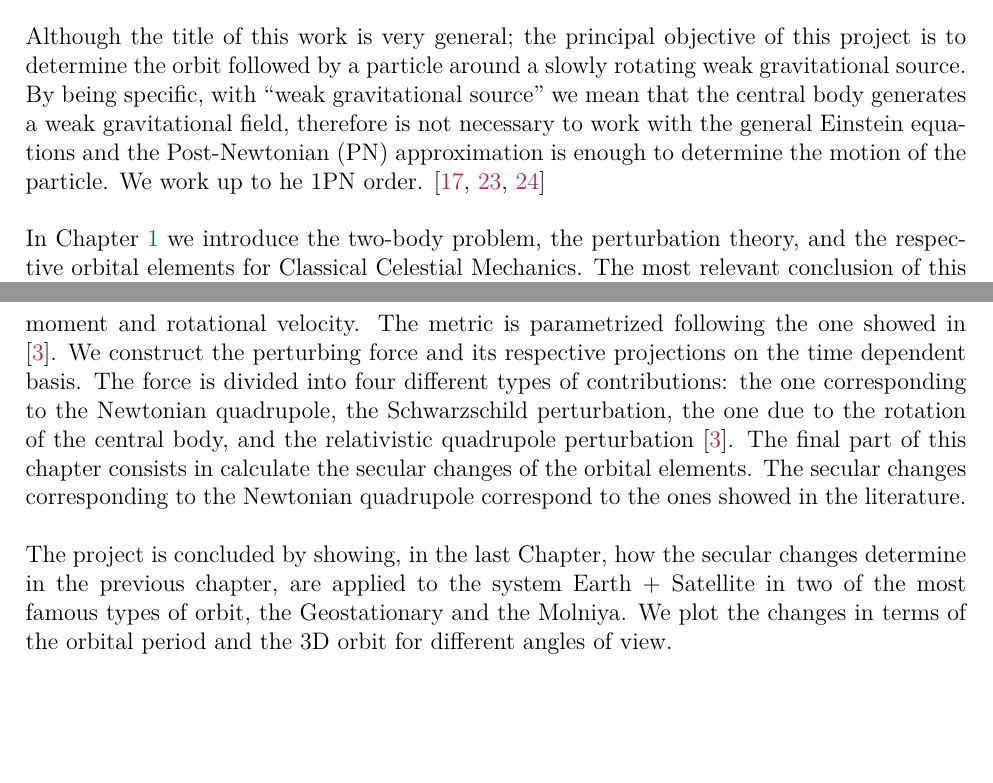
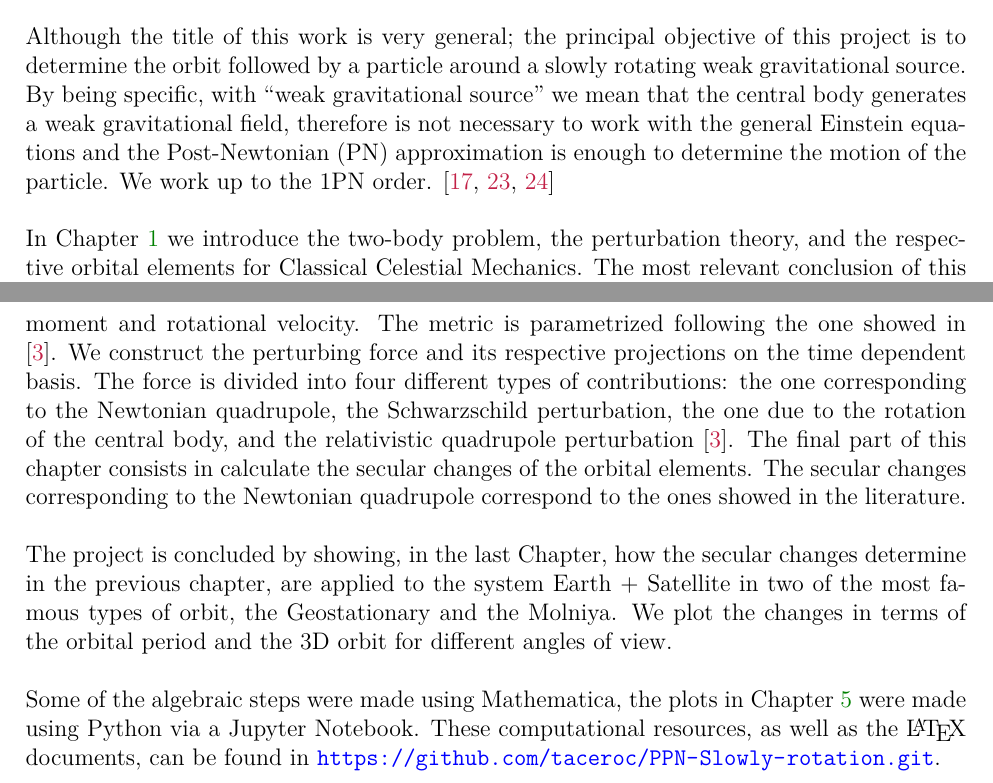
Before and after one commit to taceroc/PPN-Slowly-rotation, a LaTeX thesis (Tesis/thesis.tex, which reads Tesis/Capitulo0/chapter0.tex): two parts of pages 3 and 4 of 84, joined at a grey line, cut so that both start at the same text, the shorter picture padded with empty space. Compiled offline with pdfLaTeX.

Commit message:
add git repository link in the introduction

```diff
--- a/Tesis/Capitulo0/chapter0.tex
+++ b/Tesis/Capitulo0/chapter0.tex
@@ -1,5 +1,5 @@
 \chapter*{Introduction}
-Although the title of this work is very general; the principal objective of this project is to determine the orbit followed by a particle around a slowly rotating weak gravitational source. By being specific, with ``weak gravitational source'' we mean that the central body generates a weak gravitational field, therefore is not necessary to work with the general Einstein equations and the Post-Newtonian (PN) approximation is enough to determine the motion of the particle. We work up to he 1PN order. \cite{ GravityPoisson, Weinberg, Theoryandexperiments}\\
+Although the title of this work is very general; the principal objective of this project is to determine the orbit followed by a particle around a slowly rotating weak gravitational source. By being specific, with ``weak gravitational source'' we mean that the central body generates a weak gravitational field, therefore is not necessary to work with the general Einstein equations and the Post-Newtonian (PN) approximation is enough to determine the motion of the particle. We work up to the 1PN order. \cite{ GravityPoisson, Weinberg, Theoryandexperiments}\\
 
 In Chapter \ref{ch: celestial mechanics} we introduce the two-body problem, the perturbation theory, and the respective orbital elements for Classical Celestial Mechanics. The most relevant conclusion of this chapter is to introduce the general position in space of the orbit, determined by both the $x$, $y$, and $z$ positions, and the time-dependent basis; finally, we give the derivative with respect to the true anomaly of the orbital elements. Continuing with the Linearized theory in Chapter \ref{ch: firstchapter} in which we introduce the principal characteristics of a gravitational source that can be considered as a weak field and some relevant aspects of the Energy-Momentum Tensor of a system modeled as a perfect fluid. Since we are working with a weak field, the metric is introduced as a perturbation to the Minkowski metric, and the small parameter that gives the order of expansion of the metric is also introduce. We write the Einstein Field Equations under this approximation and determine the potentials involved in these, in terms of the Energy-Momentum Tensor. The metric is expanded in terms of the potentials, and these are written in terms of the expanded Energy Momentum Tensor; all the expression are written considering the Standard Post-Newtonian gauge.\cite{GravityPoisson} \\
 
@@ -7,8 +7,9 @@ The problem of one body following, the Schwarzschild metric, is developed in Cha
 
 The previous chapters have the purpose of introducing and provide enough resources to develop the main objective of the work. In Chapter \ref{ch: rotation} er introduce some relevant aspects of the Kerr Metric \cite{Bambi, Frolov, Raine} and the Weyl Levi Civita Metric \cite{johnandcoulter}, with the latter determines the Newtonian potential for a non-spherically symmetric and axially symmetric body until quadrupole moment. Then we deduce the same potential but following the classical approach to determine the form of the quadrupole moment in terms of the inertia moments \cite{Goldstain, GravityPoisson}. The potentials needed to write the Post-Newtonian metric of this system are calculated considering a slowly rotating body; therefore, we only consider the first order of quadrupole moment and rotational velocity. The metric is parametrized following the one showed in \cite{Brumberg}. We construct the perturbing force and its respective projections on the time dependent basis. The force is divided into four different types of contributions: the one corresponding to the Newtonian quadrupole, the Schwarzschild perturbation, the one due to the rotation of the central body, and the relativistic quadrupole perturbation \cite{Brumberg}. The final part of this chapter consists in calculate the secular changes of the orbital elements. The secular changes corresponding to the Newtonian quadrupole correspond to the ones showed in the literature.\\
 
-The project is concluded by showing, in the last Chapter, how  the secular changes determine in the previous chapter, are applied to the system Earth + Satellite in two of the most famous types of orbit, the Geostationary and the Molniya. We plot the changes in terms of the orbital period and the 3D orbit for different angles of view.
+The project is concluded by showing, in the last Chapter, how  the secular changes determine in the previous chapter, are applied to the system Earth + Satellite in two of the most famous types of orbit, the Geostationary and the Molniya. We plot the changes in terms of the orbital period and the 3D orbit for different angles of view.\\
 
+Some of the algebraic steps were made using Mathematica, the plots in Chapter \ref{ch: applications} were made using Python via a Jupyter Notebook. These computational resources, as well as the \LaTeX  \hspace{0.2cm} documents, can be found in \url{https://github.com/taceroc/PPN-Slowly-rotation.git}.
 
 
 
```
Also changed, not shown: 1 other file.
